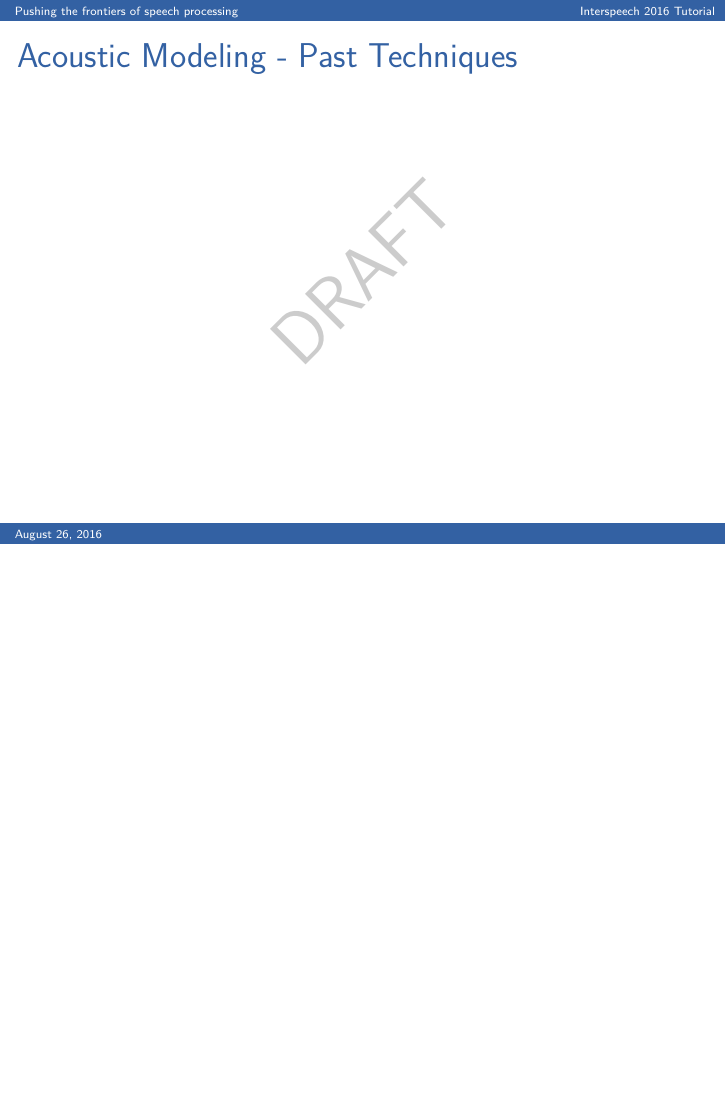
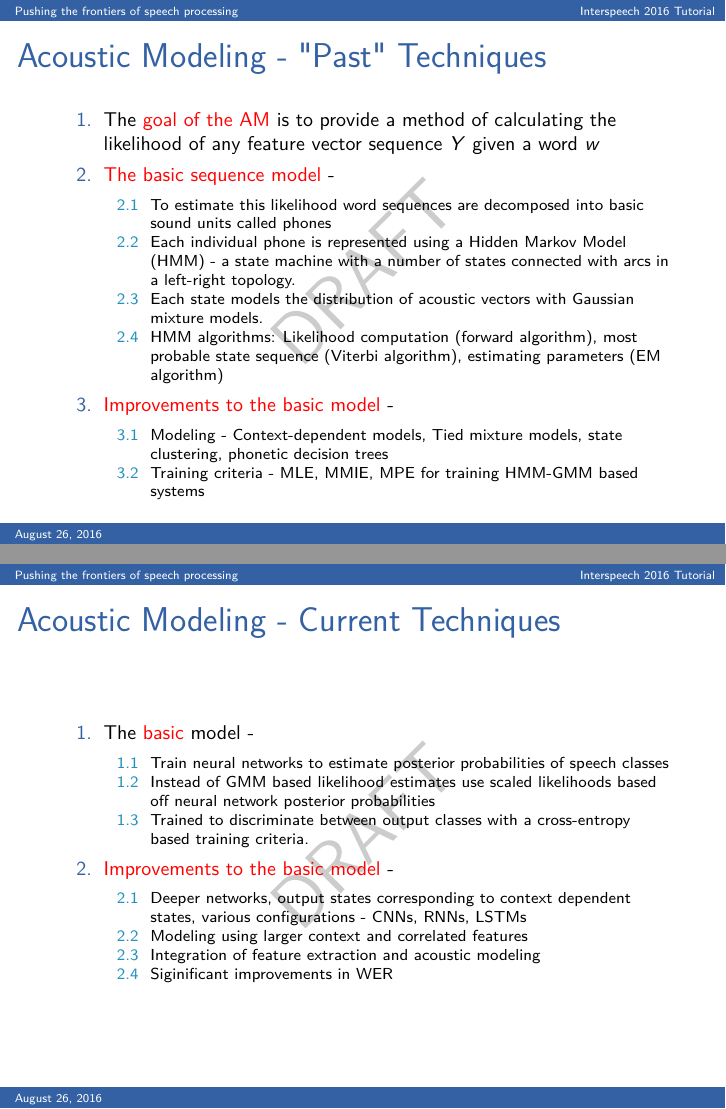
Before and after one commit to bedk/IS2016-Tutorial, LaTeX slides (main.tex, which reads introduction.tex): page 31 of 125 before the commit and pages 31 and 34 of 127 after it, the two joined at a grey line, the shorter picture padded with empty space. Compiled offline with pdfLaTeX.

Commit message:
Add files via upload

```diff
--- a/introduction.tex
+++ b/introduction.tex
@@ -228,4 +231,25 @@ and a search module.}
 \end{frame}
 
-\begin{frame}{Acoustic Modeling - Past Techniques}
-%GMM
+\begin{frame}{Acoustic Modeling - "Past" Techniques}
+\begin{enumerate}
+\item The \alert{goal of the AM} is to provide a method of calculating the likelihood
+of any feature vector sequence $Y$ given a word $w$
+\item \alert{The basic \alert{sequence} model} -
+\begin{enumerate}
+\item To estimate this likelihood word sequences are decomposed into basic sound units
+called phones
+\item Each individual phone is represented using a Hidden Markov Model (HMM) - a state machine with
+a number of states connected with arcs in a left-right topology.
+\item Each state models the distribution of acoustic vectors with Gaussian mixture models.
+\item HMM algorithms: Likelihood computation (forward algorithm), most probable state sequence (Viterbi algorithm),
+estimating parameters (EM algorithm)
+\end{enumerate}
+\item \alert{Improvements to the basic model} -
+\begin{enumerate}
+\item Modeling - Context-dependent models, Tied mixture models, state clustering, phonetic decision trees
+\item Training criteria - MLE, MMIE, MPE for training HMM-GMM based systems
+\end{enumerate}
+\end{enumerate}
+\end{frame}
+
+\begin{frame}{Acoustic Modeling - "Past" Techniques}
@@ -236,3 +267,22 @@ and a search module.}
+\begin{frame}{Acoustic Modeling - Current Techniques}
+\begin{enumerate}
+\item The \alert{basic} model -
+\begin{enumerate}
+\item Train neural networks to estimate posterior probabilities of speech classes
+\item Instead of GMM based likelihood estimates use scaled likelihoods based
+off neural network posterior probabilities
+\item Trained to discriminate between output classes with a cross-entropy
+based training criteria.
+\end{enumerate}
+\item \alert{Improvements to the basic model} -
+\begin{enumerate}
+\item Deeper networks, output states corresponding to context dependent states,
+various configurations - CNNs, RNNs, LSTMs
+\item Modeling using larger context and correlated features
+\item Integration of feature extraction and acoustic modeling
+\item Siginificant improvements in WER
+\end{enumerate}
+\end{enumerate}
 \end{frame}
 
 \begin{frame}{Language Modeling - Introduction}
```
Also changed, not shown: introduction.tex (14 more changed lines).
